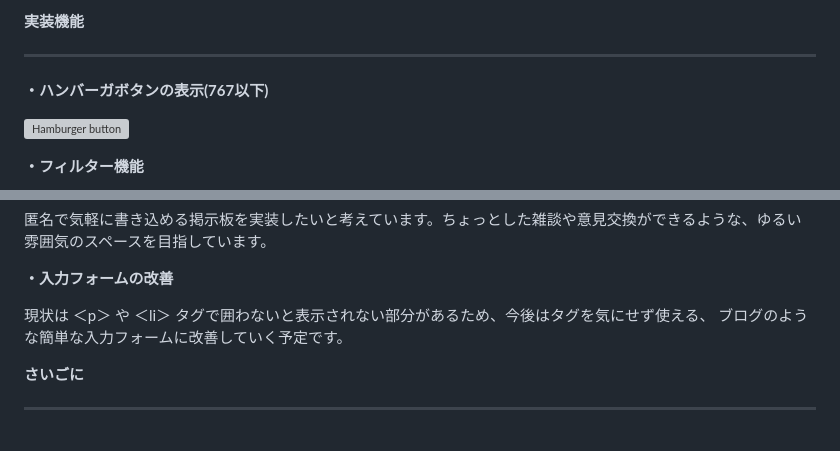
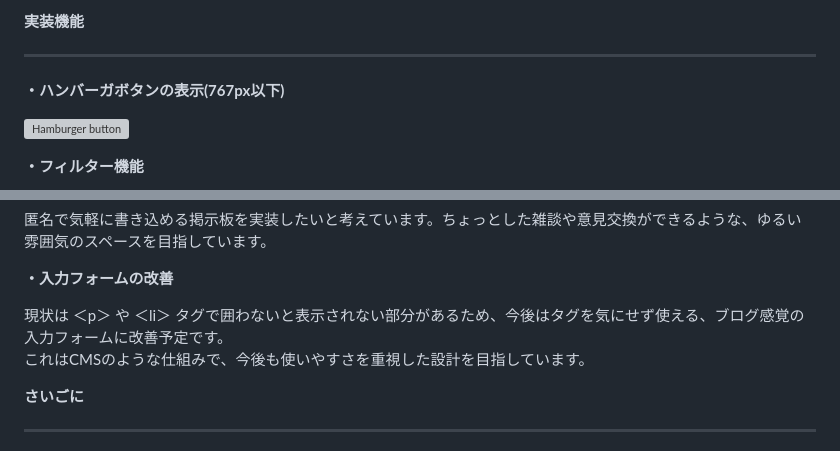
Before and after one commit to N-sho-code/homepage_practice, a Markdown page: README.md, 2 parts joined by grey strips. GitHub-like rendering; grey boxes are pictures that could not be loaded.

Commit message:
Update README.md
一部修正

```diff
--- a/README.md
+++ b/README.md
@@ -25,7 +25,7 @@
 
 **実装機能**
 ***
-**・ハンバーガボタンの表示(767以下)**
+**・ハンバーガボタンの表示(767px以下)**
 
 ![Hamburger button](https://github.com/N-sho-code/homepage_practice/blob/main/images/Hamburger%20button.gif)
 
@@ -65,8 +65,8 @@ https://rakko.tools/tools/86/
 
 **・入力フォームの改善**
 
-現状は ＜p＞ や ＜li＞ タグで囲わないと表示されない部分があるため、今後はタグを気にせず使える、
-ブログのような簡単な入力フォームに改善していく予定です。
+現状は ＜p＞ や ＜li＞ タグで囲わないと表示されない部分があるため、今後はタグを気にせず使える、ブログ感覚の入力フォームに改善予定です。
+これはCMSのような仕組みで、今後も使いやすさを重視した設計を目指しています。
 
 **さいごに**
 ***
```
